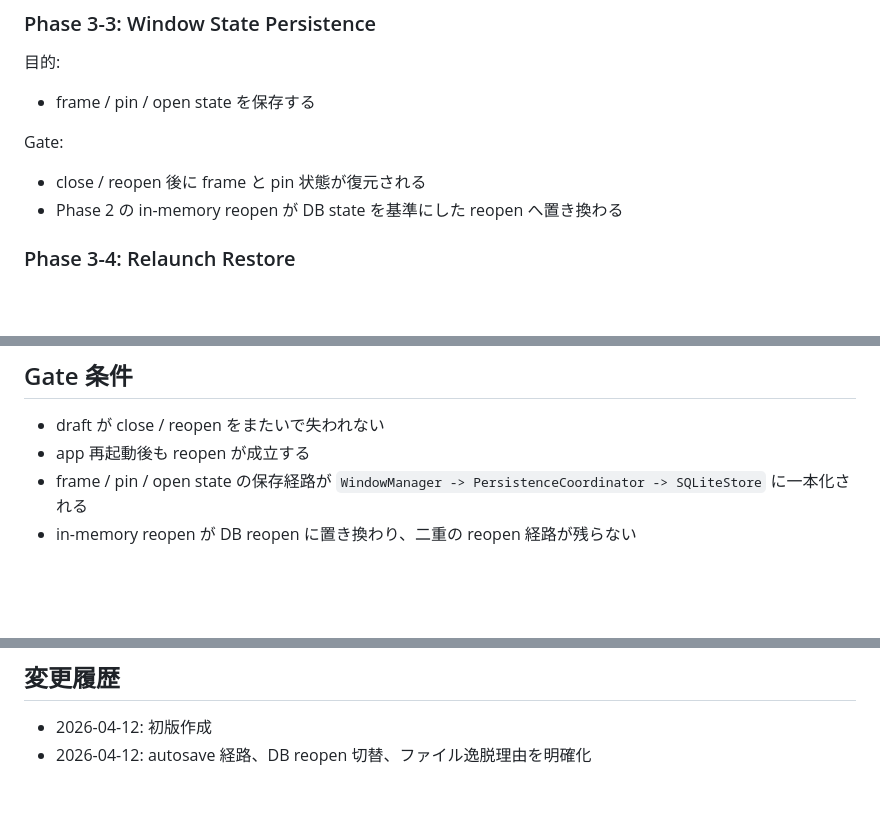
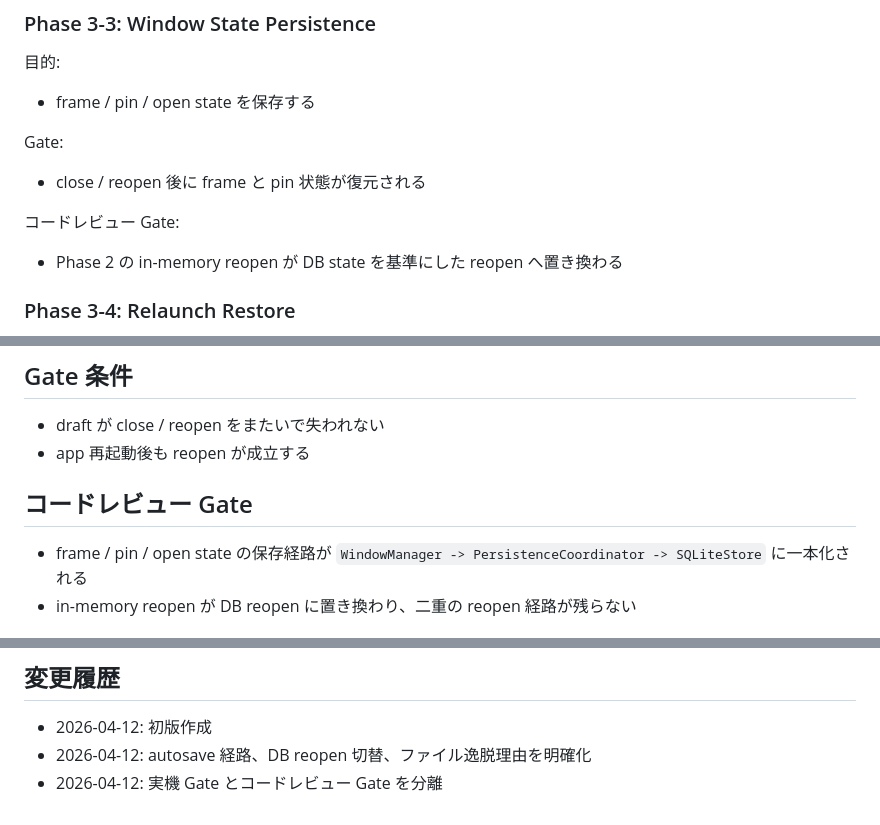
Before and after one commit to SORA-localize/sticky-native, a Markdown page: docs/roadmap/phase-3-draft-persistence-plan.md, 3 parts joined by grey strips. Drawn GitHub-style; blank space fills up the shorter version.

Commit message:
Separate phase 3 review gates

```diff
--- a/docs/roadmap/phase-3-draft-persistence-plan.md
+++ b/docs/roadmap/phase-3-draft-persistence-plan.md
@@ -190,6 +190,8 @@ Gate:
 
 Gate:
 - close / reopen 後に frame と pin 状態が復元される
+
+コードレビュー Gate:
 - Phase 2 の in-memory reopen が DB state を基準にした reopen へ置き換わる
 
 ### Phase 3-4: Relaunch Restore
@@ -204,6 +206,9 @@ Gate:
 
 - draft が close / reopen をまたいで失われない
 - app 再起動後も reopen が成立する
+
+## コードレビュー Gate
+
 - frame / pin / open state の保存経路が `WindowManager -> PersistenceCoordinator -> SQLiteStore` に一本化される
 - in-memory reopen が DB reopen に置き換わり、二重の reopen 経路が残らない
 
@@ -228,3 +233,4 @@ Gate:
 
 - 2026-04-12: 初版作成
 - 2026-04-12: autosave 経路、DB reopen 切替、ファイル逸脱理由を明確化
+- 2026-04-12: 実機 Gate とコードレビュー Gate を分離
```
